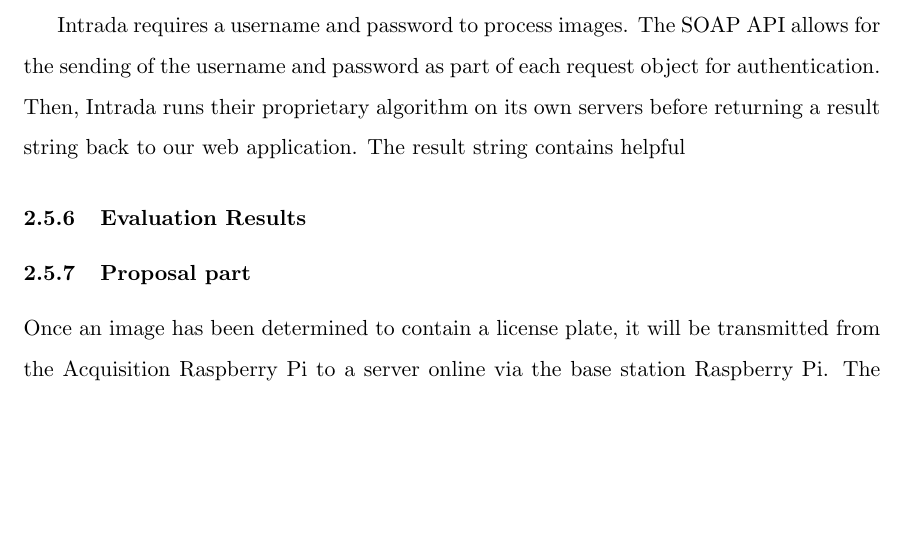
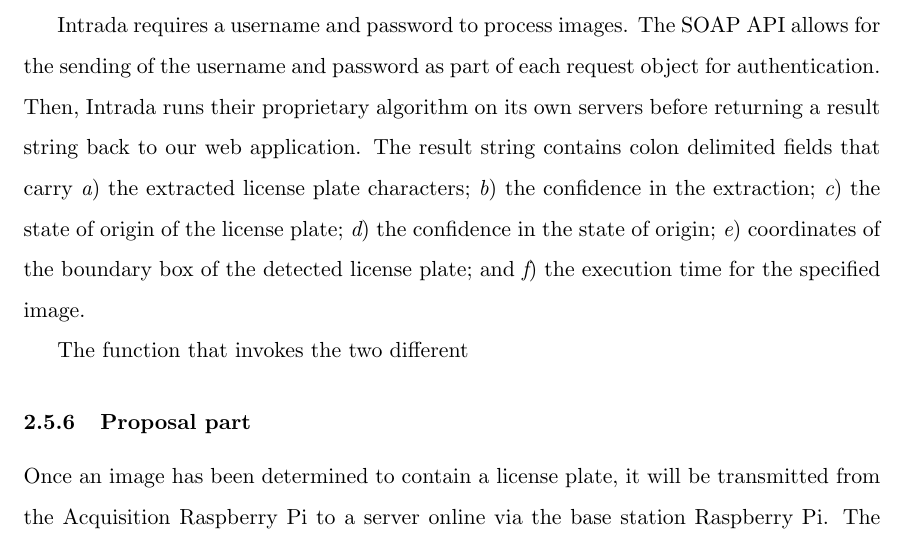
Before and after one commit to sgonzalez/wsn-parking-project, a LaTeX paper (paper/paper.tex): part of page 15 of 35, cut so that both start at the same text, the shorter picture padded with empty space. Compiled offline with pdfLaTeX.

Commit message:
More changes to ALPR section

```diff
--- a/paper/paper.tex
+++ b/paper/paper.tex
@@ -11,6 +11,7 @@
 \usepackage{setspace}
 \setstretch{1.5}
 \usepackage{enumerate}
+\usepackage{paralist}
 
 
 % Code formatting
@@ -200,10 +201,17 @@ Once OpenCV and Tesseract were operational, compiling OpenALPR was a breeze. The
 \emph{B. Intrada ALPR}
 Intrada ALPR uses the SOAP protocol for exchanging information. To create SOAP requests, we used the \verb+SoapClient+ class available in PHP to create, send, and receive the output of our request.
 
-Intrada requires a username and password to process images. The SOAP API allows for the sending of the username and password as part of each request object for authentication. Then, Intrada runs their proprietary algorithm on its own servers before returning a result string back to our web application. The result string contains helpful
+Intrada requires a username and password to process images. The SOAP API allows for the sending of the username and password as part of each request object for authentication. Then, Intrada runs their proprietary algorithm on its own servers before returning a result string back to our web application. The result string contains colon delimited fields that carry
+\begin{inparaenum}[\itshape a\upshape)]
+\item the extracted license plate characters;
+\item the confidence in the extraction;
+\item the state of origin of the license plate;
+\item the confidence in the state of origin;
+\item coordinates of the boundary box of the detected license plate; and
+\item the execution time for the specified image.
+\end{inparaenum}
 
-\subsubsection{Evaluation Results}
-
+The function that invokes the two different
 
 
 
```
Also changed, not shown: paper/paper.pdf, 4 other files.
